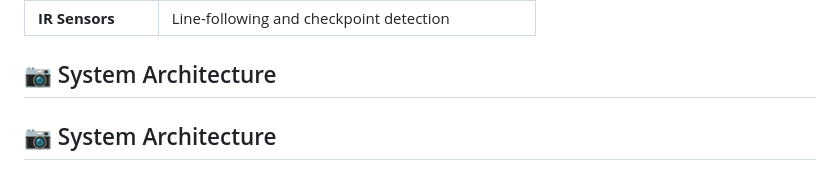
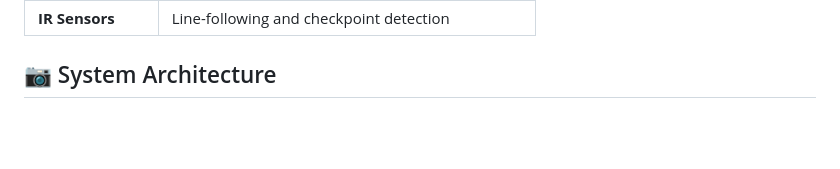
Before and after one commit to sushanmali50/esp32_firebase_thesis, a Markdown page: README.md, the part around one of its changes. Drawn GitHub-style; blank space fills up the shorter version.

````diff
--- a/README.md
+++ b/README.md
@@ -35,7 +35,5 @@ This architecture is designed around **event-driven coordination**, allowing ind
 
 ## 📷 System Architecture
 
-## 📷 System Architecture
-
 ```mermaid
 flowchart TD
````
Also changed, not shown: other parts of README.md (+7 -6 lines).
